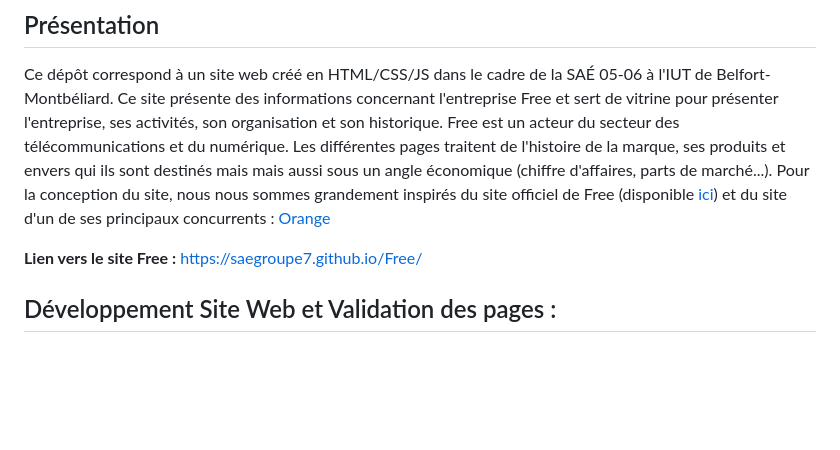
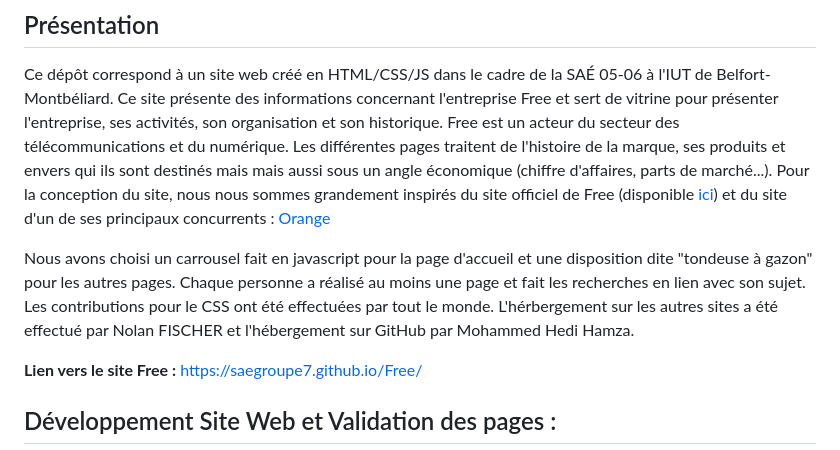
Before and after one commit to SAEGroupe7/Free, a Markdown page: README.md, the part around the change. Drawn GitHub-style; blank space fills up the shorter version.

Commit message:
Update README with project contributions and layout details
Added details about the carousel and page layout contributions.

```diff
--- a/README.md
+++ b/README.md
@@ -6,6 +6,8 @@
 
 Ce dépôt correspond à un site web créé en HTML/CSS/JS dans le cadre de la SAÉ 05-06 à l'IUT de Belfort-Montbéliard. Ce site présente des informations concernant l'entreprise Free et sert de vitrine pour présenter l'entreprise, ses activités, son organisation et son historique. Free est un acteur du secteur des télécommunications et du numérique. Les différentes pages traitent de l'histoire de la marque, ses produits et envers qui ils sont destinés mais mais aussi sous un angle économique (chiffre d'affaires, parts de marché...).
 Pour la conception du site, nous nous sommes grandement inspirés du site officiel de Free (disponible [ici](https://www.free.fr/)) et du site d'un de ses principaux concurrents : [Orange](https://www.orange.fr/portail)
+
+Nous avons choisi un carrousel fait en javascript pour la page d'accueil et une disposition dite "tondeuse à gazon" pour les autres pages. Chaque personne a réalisé au moins une page et fait les recherches en lien avec son sujet. Les contributions pour le CSS ont été effectuées par tout le monde. L'hérbergement sur les autres sites a été effectué par Nolan FISCHER et l'hébergement sur GitHub par Mohammed Hedi Hamza.
 
 **Lien vers le site Free :** https://saegroupe7.github.io/Free/
 ## Développement Site Web et Validation des pages :
```
